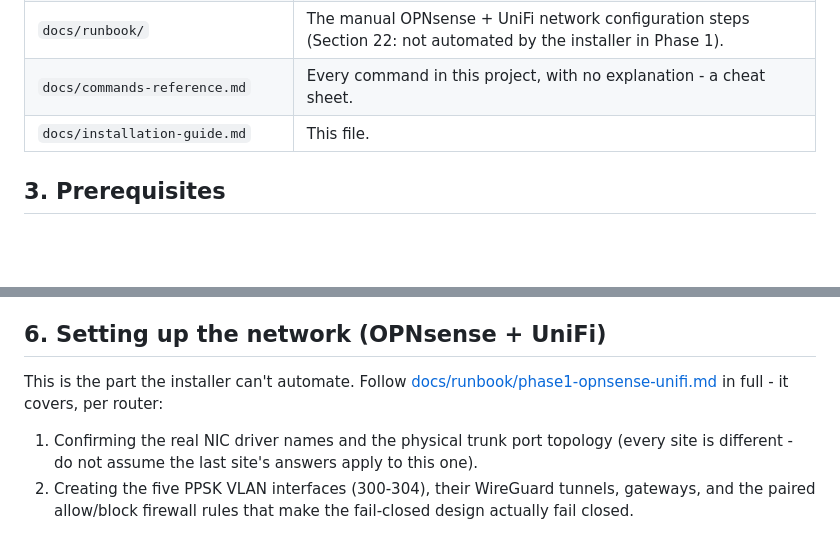
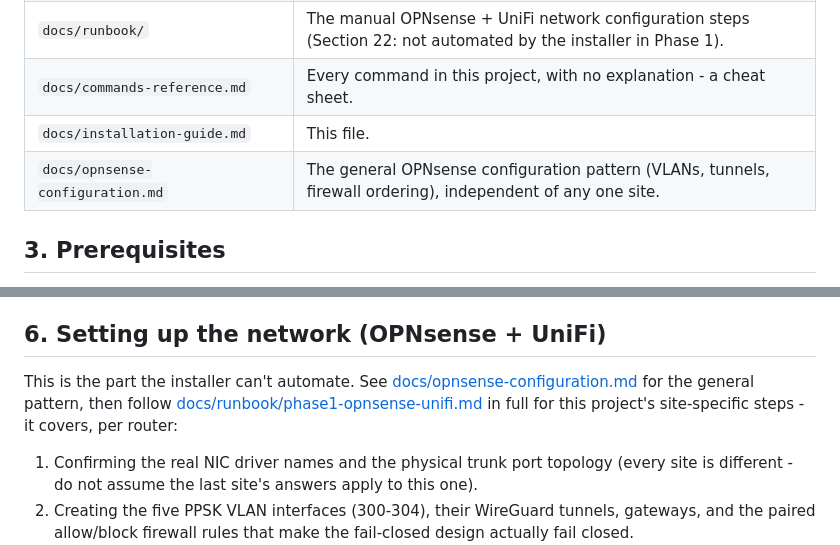
Before and after one commit to Zilleali/Zonclave, a Markdown page: docs/installation-guide.md, 2 parts joined by grey strips. Drawn GitHub-style; blank space fills up the shorter version.

```diff
--- a/docs/installation-guide.md
+++ b/docs/installation-guide.md
@@ -28,6 +28,7 @@ FreeRADIUS only ever does authentication and VLAN assignment. OPNsense only ever
 | `docs/runbook/` | The manual OPNsense + UniFi network configuration steps (Section 22: not automated by the installer in Phase 1). |
 | `docs/commands-reference.md` | Every command in this project, with no explanation - a cheat sheet. |
 | `docs/installation-guide.md` | This file. |
+| `docs/opnsense-configuration.md` | The general OPNsense configuration pattern (VLANs, tunnels, firewall ordering), independent of any one site. |
 
 ## 3. Prerequisites
 
@@ -109,7 +110,7 @@ It configures the auth + panel node only. It does not touch OPNsense or UniFi -
 
 ## 6. Setting up the network (OPNsense + UniFi)
 
-This is the part the installer can't automate. Follow [docs/runbook/phase1-opnsense-unifi.md](runbook/phase1-opnsense-unifi.md) in full - it covers, per router:
+This is the part the installer can't automate. See [docs/opnsense-configuration.md](opnsense-configuration.md) for the general pattern, then follow [docs/runbook/phase1-opnsense-unifi.md](runbook/phase1-opnsense-unifi.md) in full for this project's site-specific steps - it covers, per router:
 
 1. Confirming the real NIC driver names and the physical trunk port topology (every site is different - do not assume the last site's answers apply to this one).
 2. Creating the five PPSK VLAN interfaces (300-304), their WireGuard tunnels, gateways, and the paired allow/block firewall rules that make the fail-closed design actually fail closed.
```
Also changed, not shown: docs/opnsense-configuration.md (added, +59 -0 lines).
